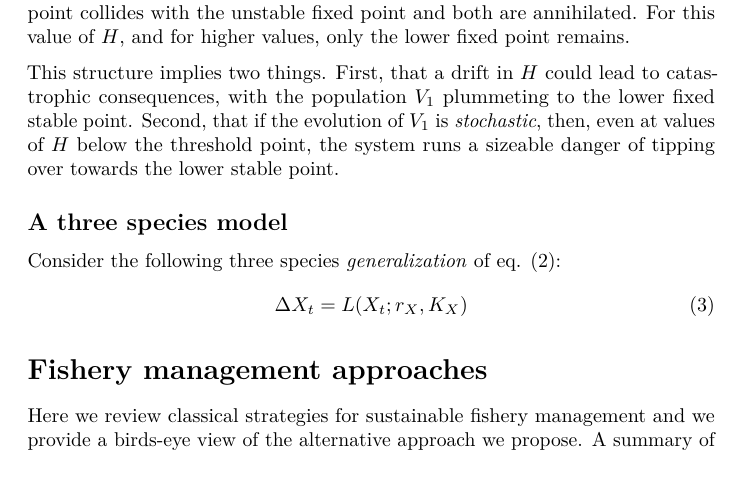
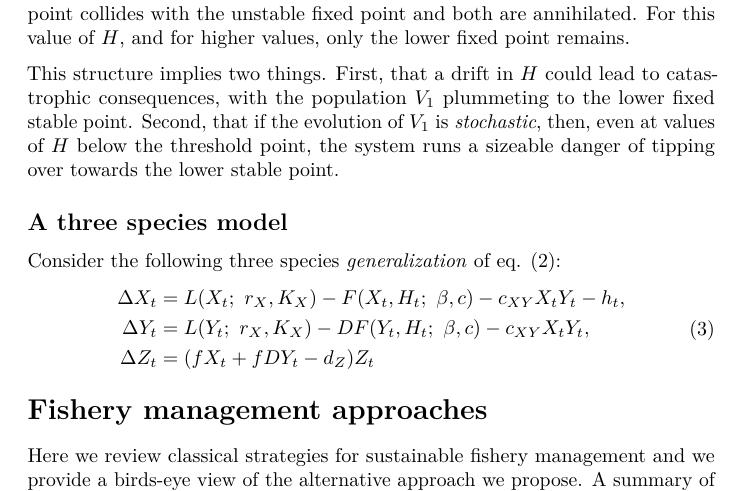
Before and after one commit to boettiger-lab/approx-model-or-approx-soln, an R Markdown document (manuscript/manuscript.Rmd): part of page 2 of 7, cut so that both start at the same text. The pictures show the output file manuscript/manuscript.pdf that the author committed with the source.

Commit message:
3d model

```diff
--- a/manuscript/manuscript.Rmd
+++ b/manuscript/manuscript.Rmd
@@ -119,8 +119,11 @@ Second, that if the evolution of $V_1$ is *stochastic*, then, even at values of
 
 Consider the following three species *generalization* of eq. \eqref{eq:may}:
 \begin{align}
-  \label{eq:may 3d}
-  \Delta X_t = L(X_t; r_X, K_X)
+\begin{split}
+  \Delta X_t &= L(X_t;\ r_X, K_X) - F(X_t, H_t;\ \beta, c) - c_{XY}X_tY_t - h_t,\\
+  \Delta Y_t &= L(Y_t;\ r_X, K_X) - D F(Y_t, H_t;\ \beta, c) - c_{XY}X_tY_t,\\
+  \Delta Z_t &= (fX_t + fDY_t - d_Z)Z_t
+\end{split}
 \end{align}
 
 
```
Also changed, not shown: manuscript/manuscript.pdf.
